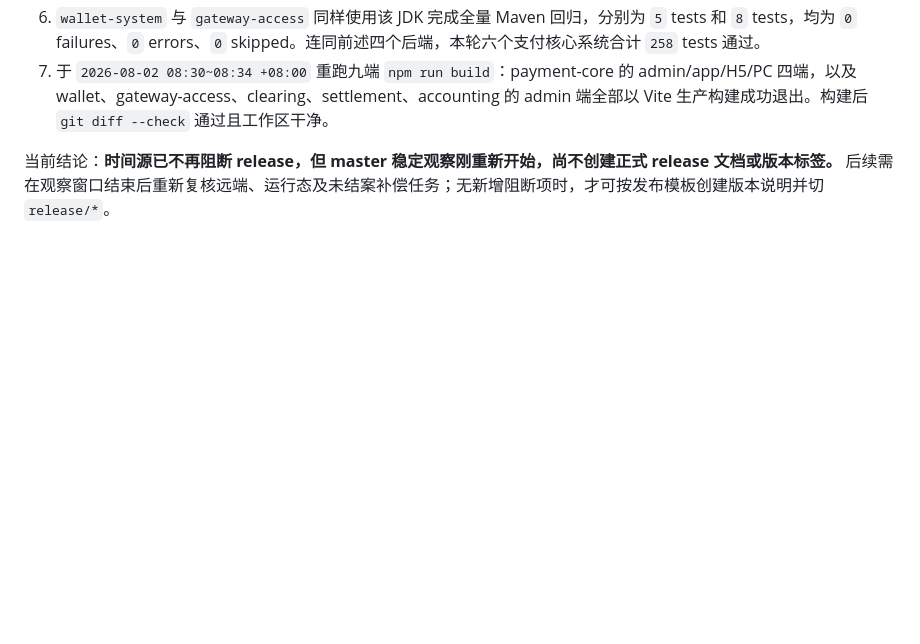
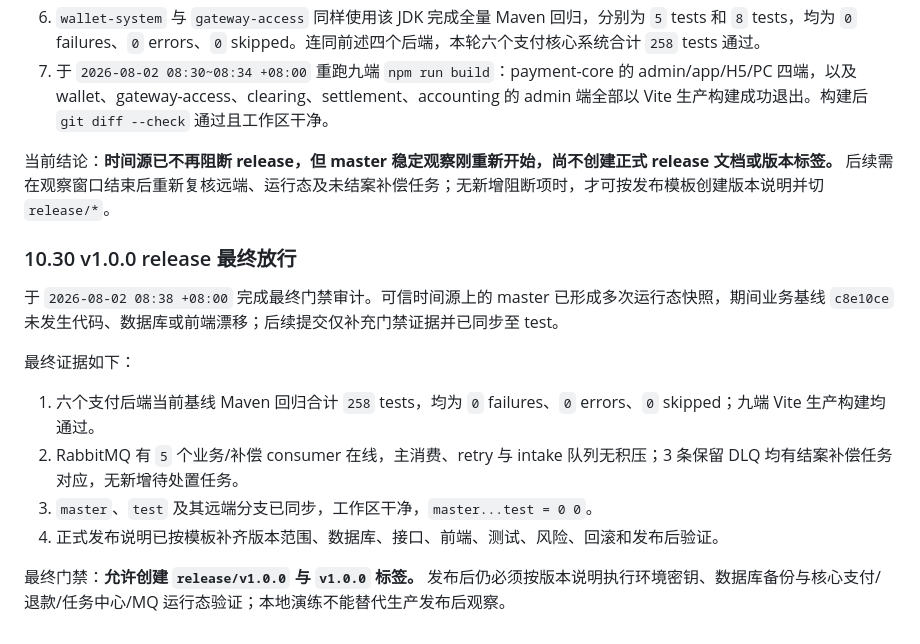
Before and after one commit to 2074623967/Housekeeping, a Markdown page: docs/集成交付门禁审计.md, the part around the change. Rendered like a GitHub page; blank space fills up the shorter version.

Commit message:
docs(release): prepare v1.0.0 release

```diff
--- a/docs/集成交付门禁审计.md
+++ b/docs/集成交付门禁审计.md
@@ -597,3 +597,16 @@ Repository: /Users/abc123/apache-maven-3.9.16/repository
 7. 于 `2026-08-02 08:30~08:34 +08:00` 重跑九端 `npm run build`：payment-core 的 admin/app/H5/PC 四端，以及 wallet、gateway-access、clearing、settlement、accounting 的 admin 端全部以 Vite 生产构建成功退出。构建后 `git diff --check` 通过且工作区干净。
 
 当前结论：**时间源已不再阻断 release，但 master 稳定观察刚重新开始，尚不创建正式 release 文档或版本标签。** 后续需在观察窗口结束后重新复核远端、运行态及未结案补偿任务；无新增阻断项时，才可按发布模板创建版本说明并切 `release/*`。
+
+### 10.30 v1.0.0 release 最终放行
+
+于 `2026-08-02 08:38 +08:00` 完成最终门禁审计。可信时间源上的 master 已形成多次运行态快照，期间业务基线 `c8e10ce` 未发生代码、数据库或前端漂移；后续提交仅补充门禁证据并已同步至 test。
+
+最终证据如下：
+
+1. 六个支付后端当前基线 Maven 回归合计 `258` tests，均为 `0` failures、`0` errors、`0` skipped；九端 Vite 生产构建均通过。
+2. RabbitMQ 有 `5` 个业务/补偿 consumer 在线，主消费、retry 与 intake 队列无积压；3 条保留 DLQ 均有结案补偿任务对应，无新增待处置任务。
+3. `master`、`test` 及其远端分支已同步，工作区干净，`master...test = 0 0`。
+4. 正式发布说明已按模板补齐版本范围、数据库、接口、前端、测试、风险、回滚和发布后验证。
+
+最终门禁：**允许创建 `release/v1.0.0` 与 `v1.0.0` 标签。** 发布后仍必须按版本说明执行环境密钥、数据库备份与核心支付/退款/任务中心/MQ 运行态验证；本地演练不能替代生产发布后观察。
```
Also changed, not shown: docs/2026-07-31-预发布检查清单.md (+6 -14 lines), docs/releases/v1.0.0-发布说明.md (added, +67 -0 lines).
